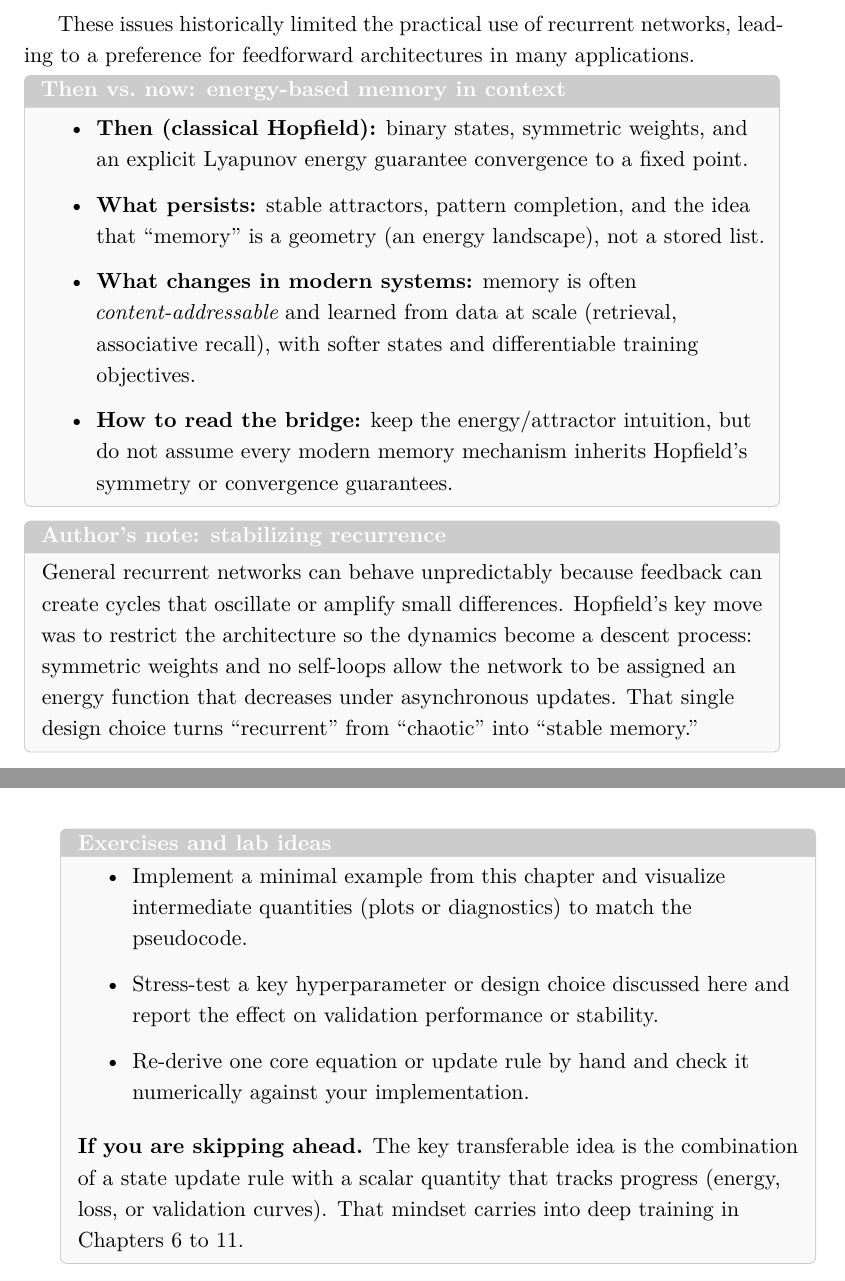
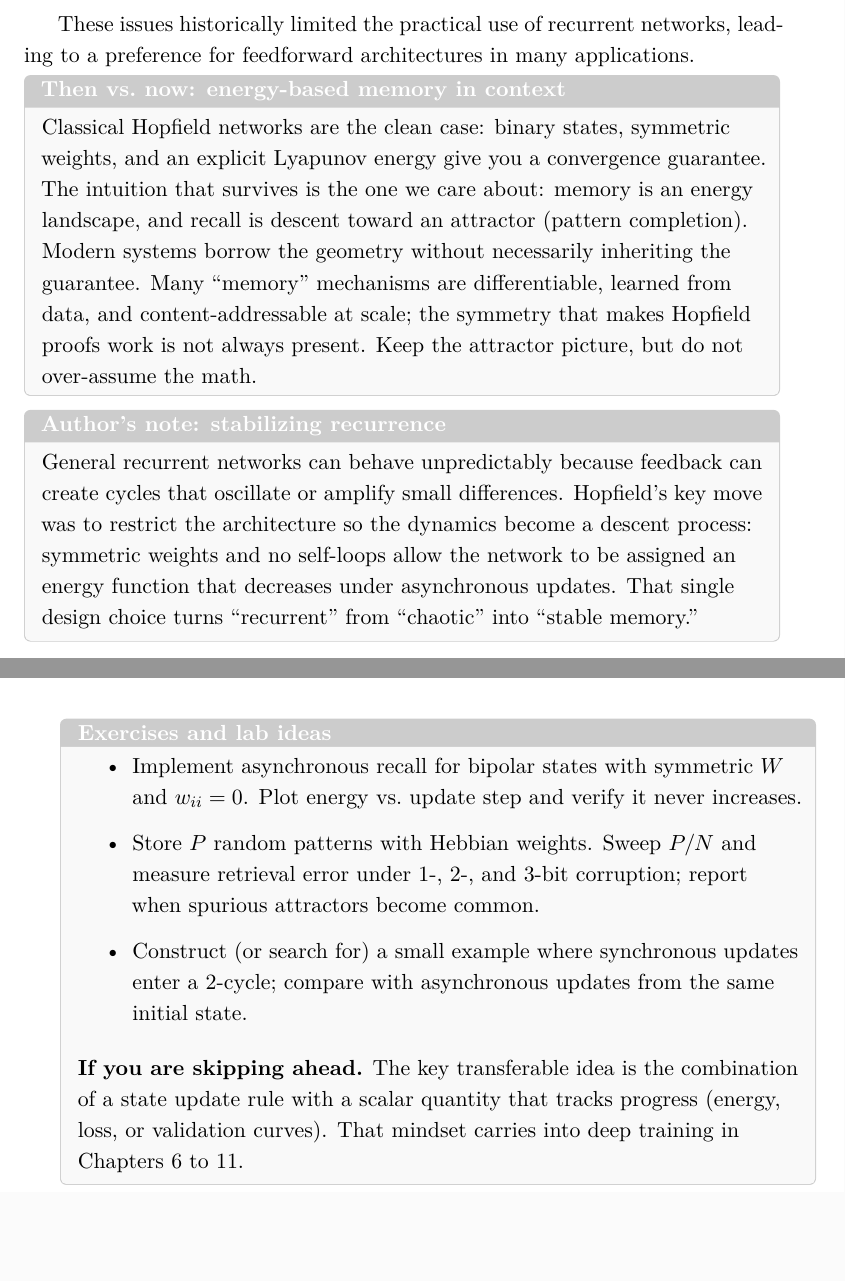
Before and after one commit to HaithamAmar/ece657book, a LaTeX document (notes_output/ece657_notes.tex, which reads notes_output/lecture_5_part_ii.tex): two parts of pages 210 and 225 of 400, joined at a grey line, cut so that both start at the same text, the shorter picture padded with empty space. The pictures show the PDF file notes_output/ece657_notes.pdf that the author committed with the source.

Commit message:
Chapter 10 Hopfield: re-voice opening, modern bridge, and exercises

```diff
--- a/notes_output/lecture_5_part_ii.tex
+++ b/notes_output/lecture_5_part_ii.tex
@@ -35,12 +35,11 @@ However, the general topology of recurrent networks introduces significant chall
 These issues historically limited the practical use of recurrent networks, leading to a preference for feedforward architectures in many applications.
 
 \begin{tcolorbox}[summarybox, title={Then vs.\ now: energy-based memory in context}]
-\begin{itemize}
-    \item \textbf{Then (classical Hopfield):} binary states, symmetric weights, and an explicit Lyapunov energy guarantee convergence to a fixed point.
-    \item \textbf{What persists:} stable attractors, pattern completion, and the idea that ``memory'' is a geometry (an energy landscape), not a stored list.
-    \item \textbf{What changes in modern systems:} memory is often \emph{content-addressable} and learned from data at scale (retrieval, associative recall), with softer states and differentiable training objectives.
-    \item \textbf{How to read the bridge:} keep the energy/attractor intuition, but do not assume every modern memory mechanism inherits Hopfield's symmetry or convergence guarantees.
-\end{itemize}
+Classical Hopfield networks are the clean case: binary states, symmetric weights, and an explicit Lyapunov energy give you a convergence guarantee.
+
+The intuition that survives is the one we care about: memory is an energy landscape, and recall is descent toward an attractor (pattern completion).
+
+Modern systems borrow the geometry without necessarily inheriting the guarantee. Many ``memory'' mechanisms are differentiable, learned from data, and content-addressable at scale; the symmetry that makes Hopfield proofs work is not always present. Keep the attractor picture, but do not over-assume the math.
 \end{tcolorbox}
 
 \begin{tcolorbox}[summarybox, title={Author's note: stabilizing recurrence}]
@@ -498,9 +497,9 @@ However, its practical use is limited by low storage capacity and sensitivity to
 
 \begin{tcolorbox}[summarybox, title={Exercises and lab ideas}]
 \begin{itemize}
-    \item Implement a minimal example from this chapter and visualize intermediate quantities (plots or diagnostics) to match the pseudocode.
-    \item Stress-test a key hyperparameter or design choice discussed here and report the effect on validation performance or stability.
-    \item Re-derive one core equation or update rule by hand and check it numerically against your implementation.
+    \item Implement asynchronous recall for bipolar states with symmetric \(W\) and \(w_{ii}=0\). Plot energy vs.\ update step and verify it never increases.
+    \item Store \(P\) random patterns with Hebbian weights. Sweep \(P/N\) and measure retrieval error under 1-, 2-, and 3-bit corruption; report when spurious attractors become common.
+    \item Construct (or search for) a small example where synchronous updates enter a 2-cycle; compare with asynchronous updates from the same initial state.
 \end{itemize}
 
 \medskip
```
Also changed, not shown: notes_output/ece657_notes.pdf, notes_output/lecture_5_part_ii.tex (14 more changed lines).
